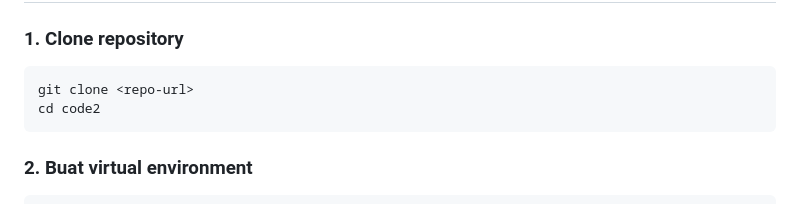
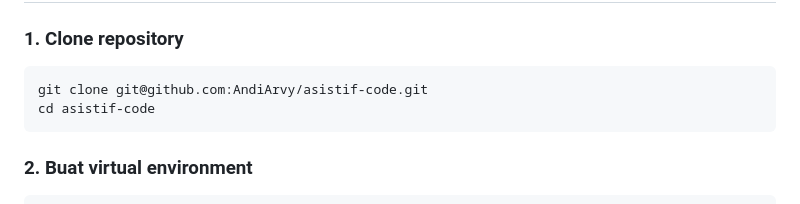
Before and after one commit to AndiArvy/asistif-code, a Markdown page: README.md, the part around the change. Rendered like a GitHub page.

Commit message:
docs: perbaiki URL clone dan directory name di README

````diff
--- a/README.md
+++ b/README.md
@@ -33,8 +33,8 @@ HP (Kamera + Mic) ←→ WebRTC ←→ Server PC (port 8080)
 ### 1. Clone repository
 
 ```bash
-git clone <repo-url>
-cd code2
+git clone git@github.com:AndiArvy/asistif-code.git
+cd asistif-code
 ```
 
 ### 2. Buat virtual environment
````
